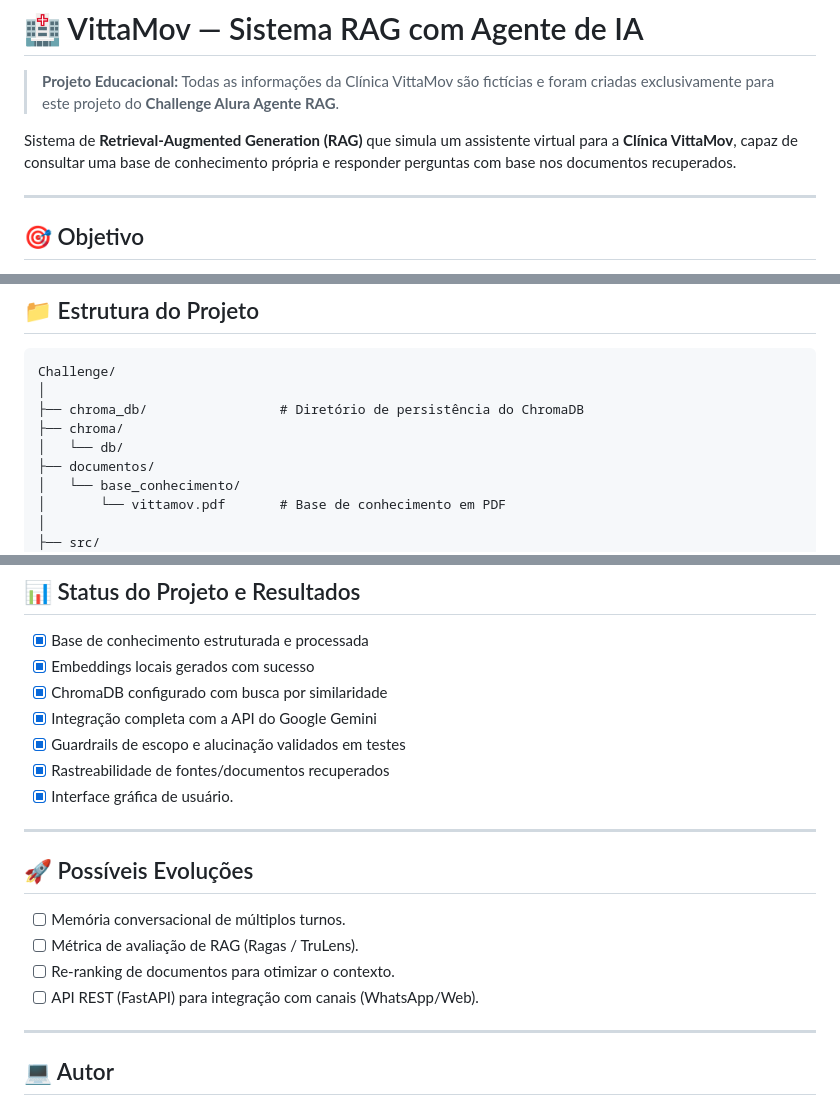
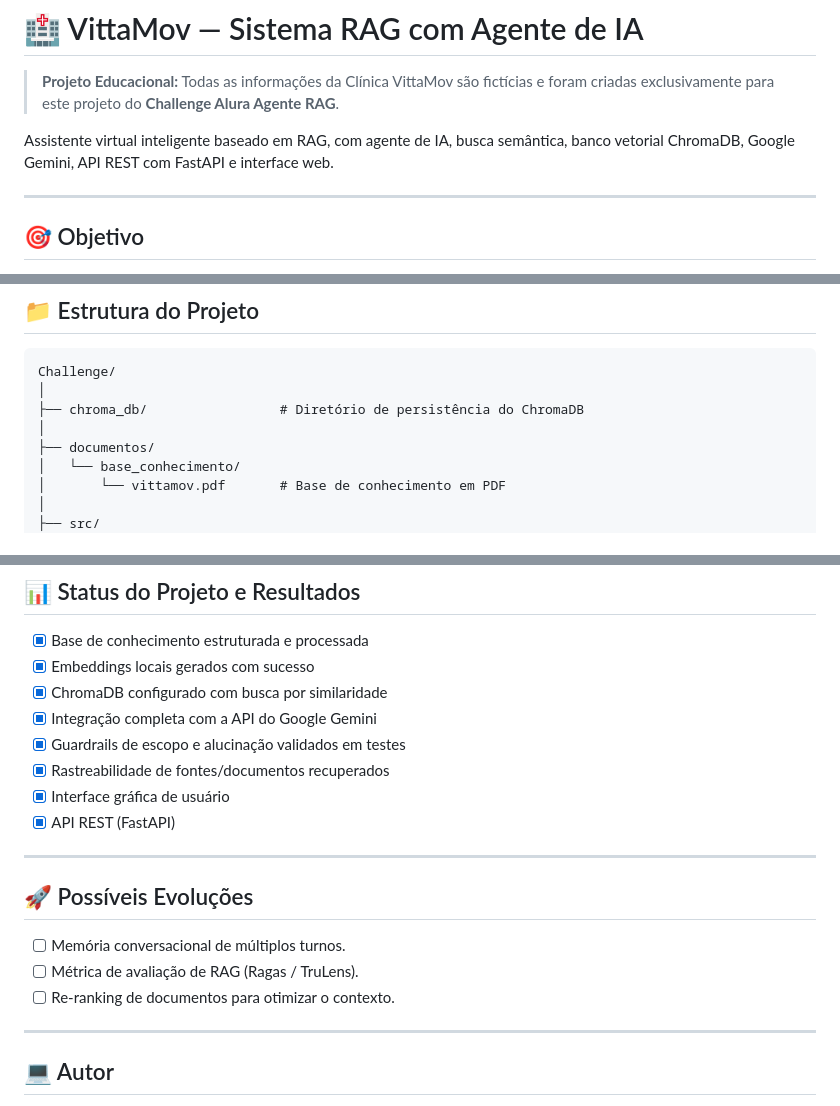
Before and after one commit to KleberRafael1/vittamov-sistemaRAG-IA, a Markdown page: README.md, 3 parts joined by grey strips. GitHub-like rendering.

Commit message:
atualizando o readme

```diff
--- a/README.md
+++ b/README.md
@@ -2,7 +2,7 @@
 
 > **Projeto Educacional:** Todas as informações da Clínica VittaMov são fictícias e foram criadas exclusivamente para este projeto do **Challenge Alura Agente RAG**.
 
-Sistema de **Retrieval-Augmented Generation (RAG)** que simula um assistente virtual para a **Clínica VittaMov**, capaz de consultar uma base de conhecimento própria e responder perguntas com base nos documentos recuperados.
+Assistente virtual inteligente baseado em RAG, com agente de IA, busca semântica, banco vetorial ChromaDB, Google Gemini, API REST com FastAPI e interface web.
 
 ---
 
@@ -66,8 +66,7 @@ Abaixo estão as capturas de tela que mostram a interface do usuário e o funcio
 Challenge/
 │
 ├── chroma_db/                 # Diretório de persistência do ChromaDB
-├── chroma/
-│   └── db/
+│
 ├── documentos/
 │   └── base_conhecimento/
 │       └── vittamov.pdf       # Base de conhecimento em PDF
@@ -214,7 +213,8 @@ python src/rag.py
 - [x] Integração completa com a API do Google Gemini
 - [x] Guardrails de escopo e alucinação validados em testes
 - [x] Rastreabilidade de fontes/documentos recuperados
-- [x] Interface gráfica de usuário.
+- [x] Interface gráfica de usuário
+- [x] API REST (FastAPI)
 
 ---
 
@@ -223,7 +223,6 @@ python src/rag.py
 - [ ] Memória conversacional de múltiplos turnos.
 - [ ] Métrica de avaliação de RAG (Ragas / TruLens).
 - [ ] Re-ranking de documentos para otimizar o contexto.
-- [ ] API REST (FastAPI) para integração com canais (WhatsApp/Web).
 
 ---
 
```
Also changed, not shown: other parts of README.md (+2 -2 lines).
